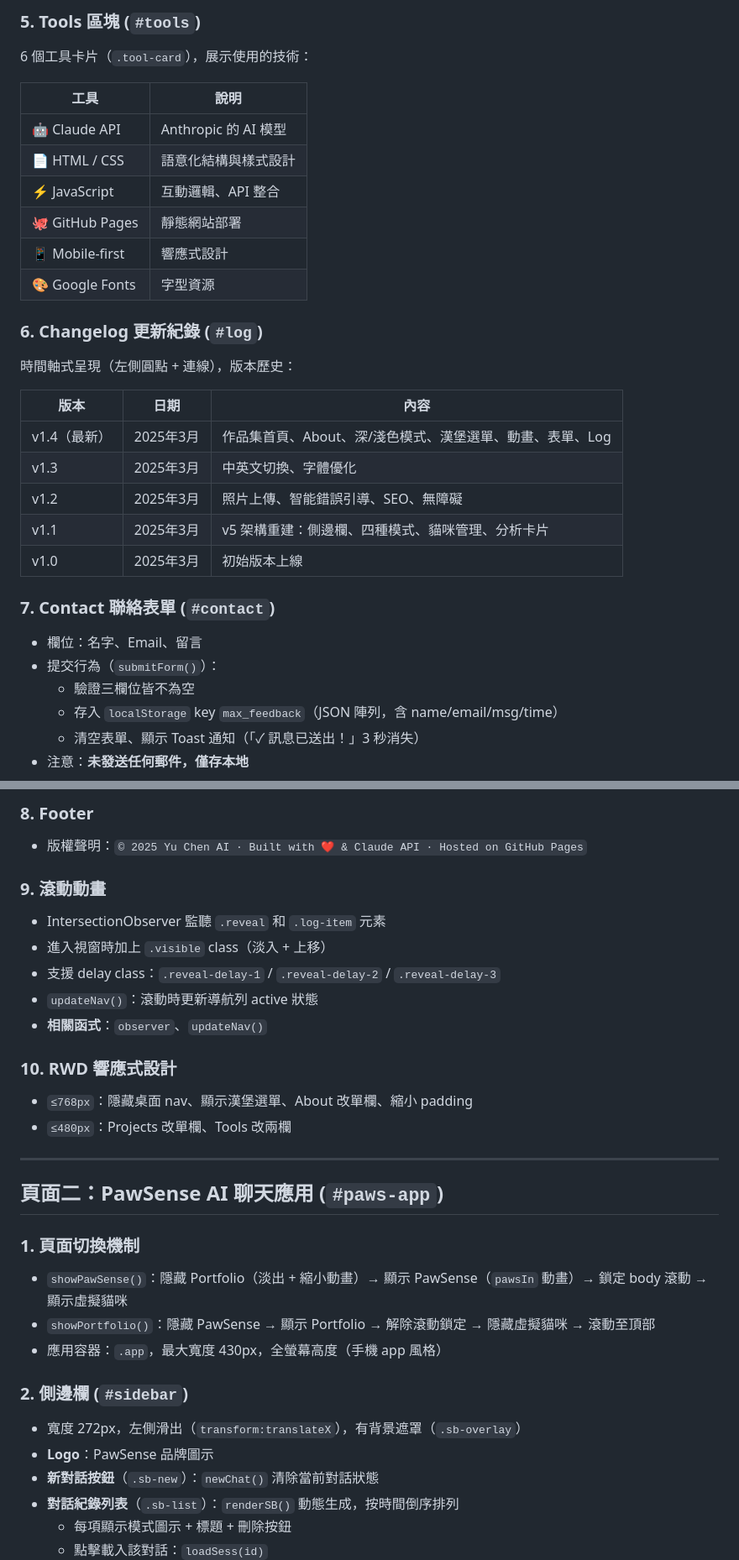
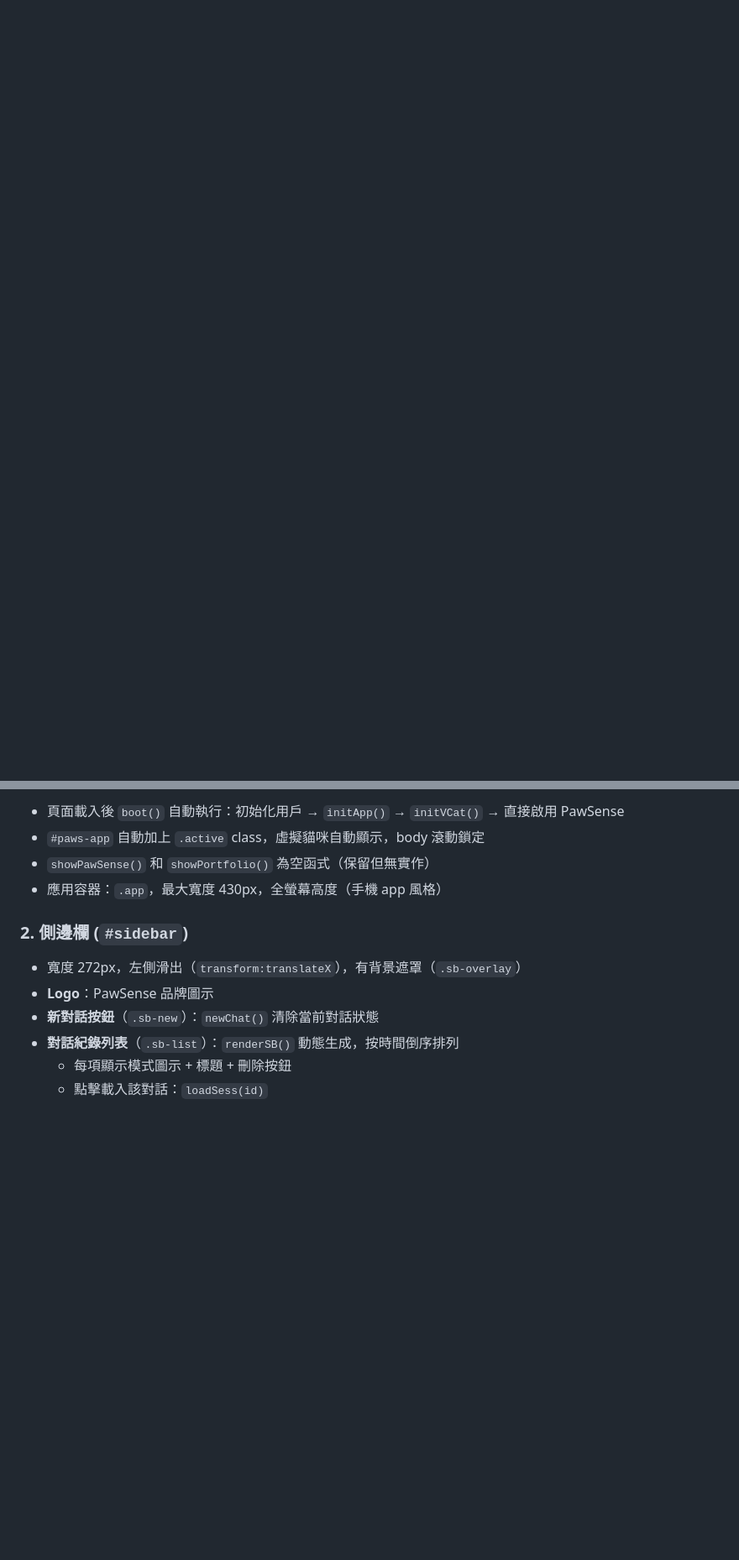
Before and after one commit to max0904mx-droid/-Max, a Markdown page: docs/SPEC.md, 2 parts joined by grey strips. Shown at 84% size. Rendered like a GitHub page; blank space fills up the shorter version.

```diff
--- a/docs/SPEC.md
+++ b/docs/SPEC.md
@@ -55,62 +24,6 @@
-### 5. Tools 區塊 (`#tools`)
-
-6 個工具卡片（`.tool-card`），展示使用的技術：
-
-| 工具 | 說明 |
-|------|------|
-| 🤖 Claude API | Anthropic 的 AI 模型 |
-| 📄 HTML / CSS | 語意化結構與樣式設計 |
-| ⚡ JavaScript | 互動邏輯、API 整合 |
-| 🐙 GitHub Pages | 靜態網站部署 |
-| 📱 Mobile-first | 響應式設計 |
-| 🎨 Google Fonts | 字型資源 |
-
-### 6. Changelog 更新紀錄 (`#log`)
-
-時間軸式呈現（左側圓點 + 連線），版本歷史：
-
-| 版本 | 日期 | 內容 |
-|------|------|------|
-| v1.4（最新）| 2025年3月 | 作品集首頁、About、深/淺色模式、漢堡選單、動畫、表單、Log |
-| v1.3 | 2025年3月 | 中英文切換、字體優化 |
-| v1.2 | 2025年3月 | 照片上傳、智能錯誤引導、SEO、無障礙 |
-| v1.1 | 2025年3月 | v5 架構重建：側邊欄、四種模式、貓咪管理、分析卡片 |
-| v1.0 | 2025年3月 | 初始版本上線 |
-
-### 7. Contact 聯絡表單 (`#contact`)
-
-- 欄位：名字、Email、留言
-- 提交行為（`submitForm()`）：
-  - 驗證三欄位皆不為空
-  - 存入 `localStorage` key `max_feedback`（JSON 陣列，含 name/email/msg/time）
-  - 清空表單、顯示 Toast 通知（「✓ 訊息已送出！」3 秒消失）
-- 注意：**未發送任何郵件，僅存本地**
-
-### 8. Footer
-
-- 版權聲明：`© 2025 Yu Chen AI · Built with ❤️ & Claude API · Hosted on GitHub Pages`
-
-### 9. 滾動動畫
-
-- IntersectionObserver 監聽 `.reveal` 和 `.log-item` 元素
-- 進入視窗時加上 `.visible` class（淡入 + 上移）
-- 支援 delay class：`.reveal-delay-1` / `.reveal-delay-2` / `.reveal-delay-3`
-- `updateNav()`：滾動時更新導航列 active 狀態
-- **相關函式**：`observer`、`updateNav()`
-
-### 10. RWD 響應式設計
-
-- `≤768px`：隱藏桌面 nav、顯示漢堡選單、About 改單欄、縮小 padding
-- `≤480px`：Projects 改單欄、Tools 改兩欄
-
----
-
-## 頁面二：PawSense AI 聊天應用 (`#paws-app`)
-
-### 1. 頁面切換機制
-
-- `showPawSense()`：隱藏 Portfolio（淡出 + 縮小動畫）→ 顯示 PawSense（`pawsIn` 動畫）→ 鎖定 body 滾動 → 顯示虛擬貓咪
-- `showPortfolio()`：隱藏 PawSense → 顯示 Portfolio → 解除滾動鎖定 → 隱藏虛擬貓咪 → 滾動至頂部
+- 頁面載入後 `boot()` 自動執行：初始化用戶 → `initApp()` → `initVCat()` → 直接啟用 PawSense
+- `#paws-app` 自動加上 `.active` class，虛擬貓咪自動顯示，body 滾動鎖定
+- `showPawSense()` 和 `showPortfolio()` 為空函式（保留但無實作）
 - 應用容器：`.app`，最大寬度 430px，全螢幕高度（手機 app 風格）
 
 ### 2. 側邊欄 (`#sidebar`)
```
Also changed, not shown: other parts of docs/SPEC.md (+53 -81 lines).
